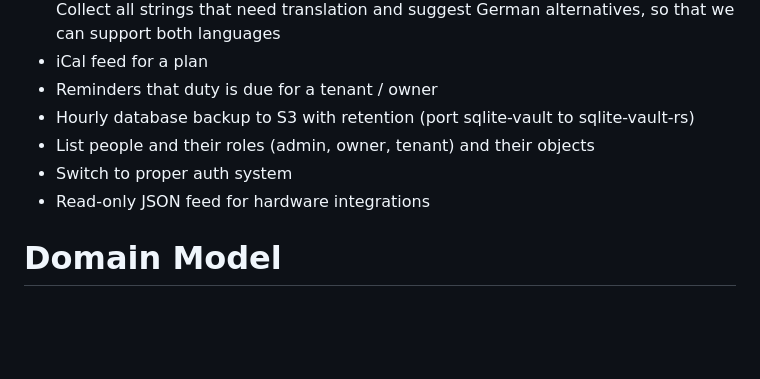
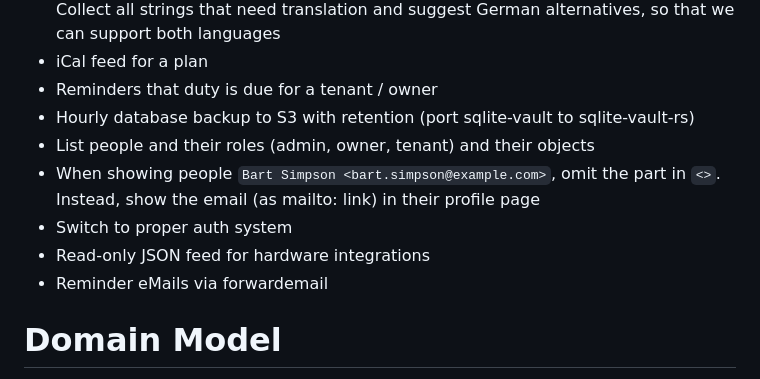
Before and after one commit to uhlig-it/kehrkraft, a Markdown page: README.markdown, the part around the change. Drawn GitHub-style; blank space fills up the shorter version.

Commit message:
chore: Update TODOs

```diff
--- a/README.markdown
+++ b/README.markdown
@@ -15,8 +15,10 @@ Kehrkraft is a web application for managing who is responsible for Kehrwoche (st
 * Reminders that duty is due for a tenant / owner
 * Hourly database backup to S3 with retention (port sqlite-vault to sqlite-vault-rs)
 * List people and their roles (admin, owner, tenant) and their objects
+* When showing people `Bart Simpson <bart.simpson@example.com>`, omit the part in `<>`. Instead, show the email (as mailto: link) in their profile page
 * Switch to proper auth system
 * Read-only JSON feed for hardware integrations
+* Reminder eMails via forwardemail
 
 # Domain Model
 
```
